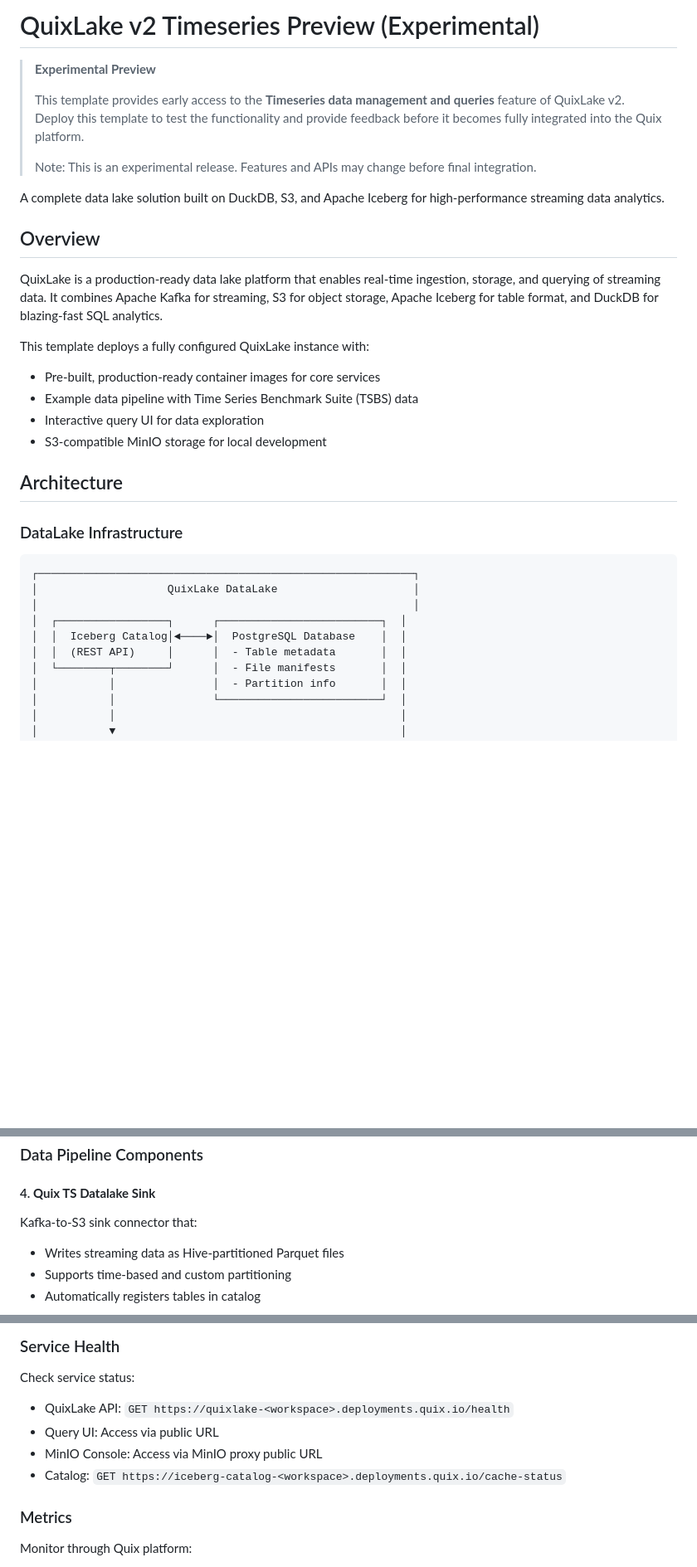
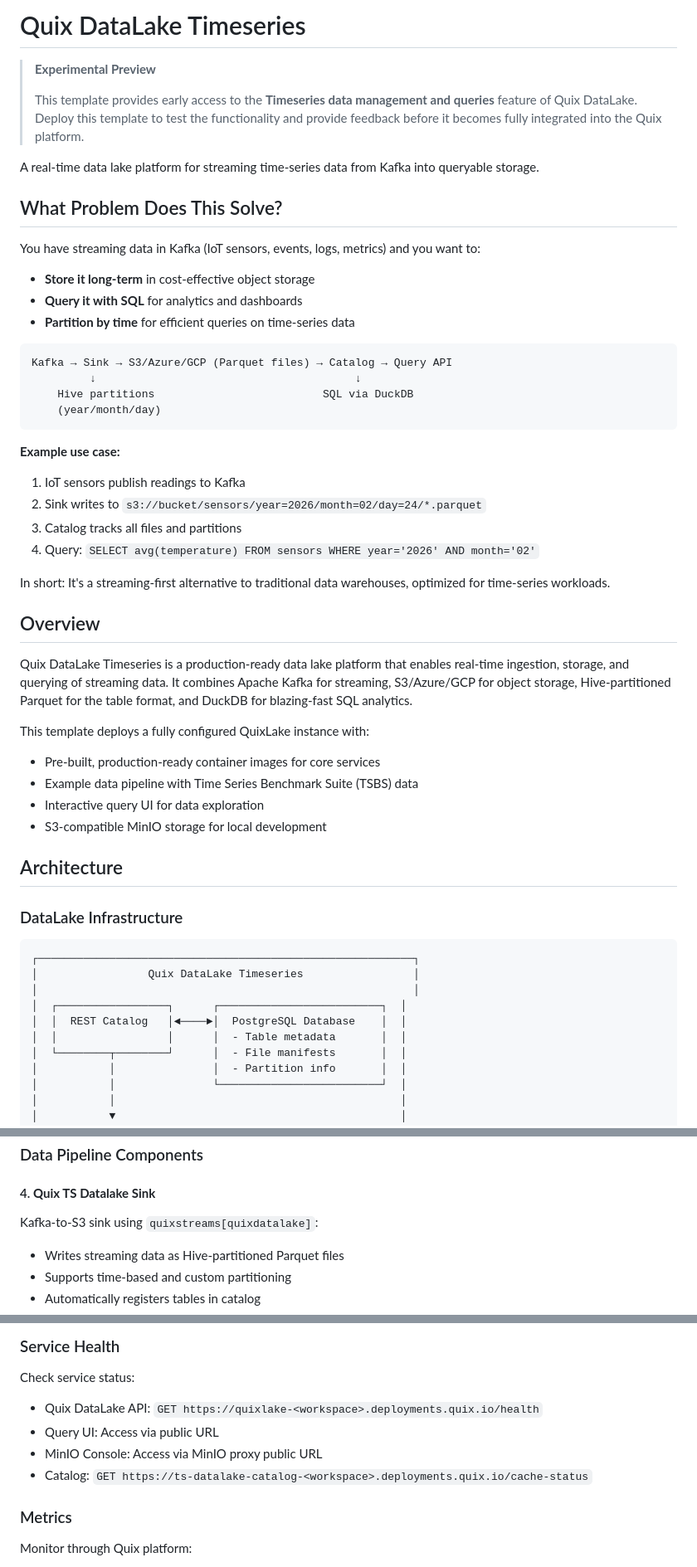
Before and after one commit to quixio/template-quixlake, a Markdown page: README.md, 3 parts joined by grey strips. Shown at 83% size. Drawn GitHub-style; blank space fills up the shorter version.

````diff
--- a/README.md
+++ b/README.md
@@ -1,17 +1,37 @@
-# QuixLake v2 Timeseries Preview (Experimental)
+# Quix DataLake Timeseries
 
 > **Experimental Preview**
 >
-> This template provides early access to the **Timeseries data management and queries** feature of QuixLake v2.
+> This template provides early access to the **Timeseries data management and queries** feature of Quix DataLake.
 > Deploy this template to test the functionality and provide feedback before it becomes fully integrated into the Quix platform.
->
-> Note: This is an experimental release. Features and APIs may change before final integration.
 
-A complete data lake solution built on DuckDB, S3, and Apache Iceberg for high-performance streaming data analytics.
+A real-time data lake platform for streaming time-series data from Kafka into queryable storage.
+
+## What Problem Does This Solve?
+
+You have streaming data in Kafka (IoT sensors, events, logs, metrics) and you want to:
+- **Store it long-term** in cost-effective object storage
+- **Query it with SQL** for analytics and dashboards
+- **Partition by time** for efficient queries on time-series data
+
+```
+Kafka → Sink → S3/Azure/GCP (Parquet files) → Catalog → Query API
+         ↓                                        ↓
+    Hive partitions                          SQL via DuckDB
+    (year/month/day)
+```
+
+**Example use case:**
+1. IoT sensors publish readings to Kafka
+2. Sink writes to `s3://bucket/sensors/year=2026/month=02/day=24/*.parquet`
+3. Catalog tracks all files and partitions
+4. Query: `SELECT avg(temperature) FROM sensors WHERE year='2026' AND month='02'`
+
+In short: It's a streaming-first alternative to traditional data warehouses, optimized for time-series workloads.
 
 ## Overview
 
-QuixLake is a production-ready data lake platform that enables real-time ingestion, storage, and querying of streaming data. It combines Apache Kafka for streaming, S3 for object storage, Apache Iceberg for table format, and DuckDB for blazing-fast SQL analytics.
+Quix DataLake Timeseries is a production-ready data lake platform that enables real-time ingestion, storage, and querying of streaming data. It combines Apache Kafka for streaming, S3/Azure/GCP for object storage, Hive-partitioned Parquet for the table format, and DuckDB for blazing-fast SQL analytics.
 
 This template deploys a fully configured QuixLake instance with:
 - Pre-built, production-ready container images for core services
@@ -25,11 +45,11 @@ This template deploys a fully configured QuixLake instance with:
 
 ```
 ┌──────────────────────────────────────────────────────────┐
-│                    QuixLake DataLake                     │
+│                 Quix DataLake Timeseries                 │
 │                                                          │
 │  ┌─────────────────┐      ┌─────────────────────────┐  │
-│  │  Iceberg Catalog│◄────►│  PostgreSQL Database    │  │
-│  │  (REST API)     │      │  - Table metadata       │  │
+│  │  REST Catalog   │◄────►│  PostgreSQL Database    │  │
+│  │                 │      │  - Table metadata       │  │
 │  └────────┬────────┘      │  - File manifests       │  │
 │           │               │  - Partition info       │  │
 │           │               └─────────────────────────┘  │
@@ -140,7 +186,7 @@ Metadata catalog service featuring:
 ### Data Pipeline Components
 
 #### 4. **Quix TS Datalake Sink**
-Kafka-to-S3 sink connector that:
+Kafka-to-S3 sink using `quixstreams[quixdatalake]`:
 - Writes streaming data as Hive-partitioned Parquet files
 - Supports time-based and custom partitioning
 - Automatically registers tables in catalog
@@ -440,10 +486,10 @@ Configure Grafana datasource with your QuixLake API URL.
 ### Service Health
 
 Check service status:
-- QuixLake API: `GET https://quixlake-<workspace>.deployments.quix.io/health`
+- Quix DataLake API: `GET https://quixlake-<workspace>.deployments.quix.io/health`
 - Query UI: Access via public URL
 - MinIO Console: Access via MinIO proxy public URL
-- Catalog: `GET https://iceberg-catalog-<workspace>.deployments.quix.io/cache-status`
+- Catalog: `GET https://ts-datalake-catalog-<workspace>.deployments.quix.io/cache-status`
 
 ### Metrics
 
````
Also changed, not shown: other parts of README.md (+37 -9 lines).
